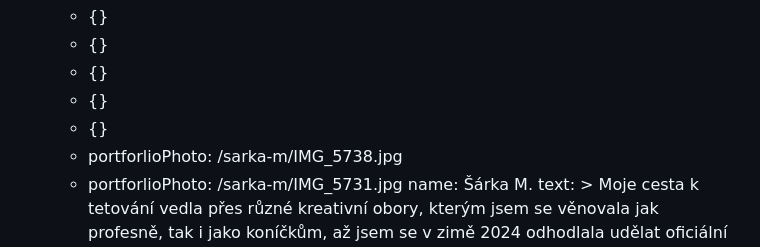
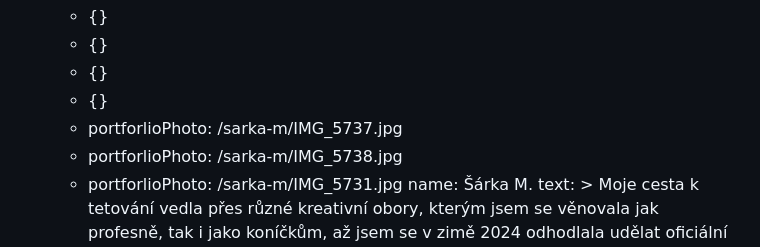
Before and after one commit to Mystypix/inkhouse, a Markdown page: content/homepage/homepage.md, the part around the change. Rendered like a GitHub page.

Commit message:
TinaCMS content update
Co-authored-by: Jakub Smagin <jakub.smagin@gmail.com>

```diff
--- a/content/homepage/homepage.md
+++ b/content/homepage/homepage.md
@@ -8,7 +8,7 @@ tattooers:
       - {}
       - {}
       - {}
-      - {}
+      - portforlioPhoto: /sarka-m/IMG_5737.jpg
       - portforlioPhoto: /sarka-m/IMG_5738.jpg
       - portforlioPhoto: /sarka-m/IMG_5731.jpg
     name: Šárka M.
```
